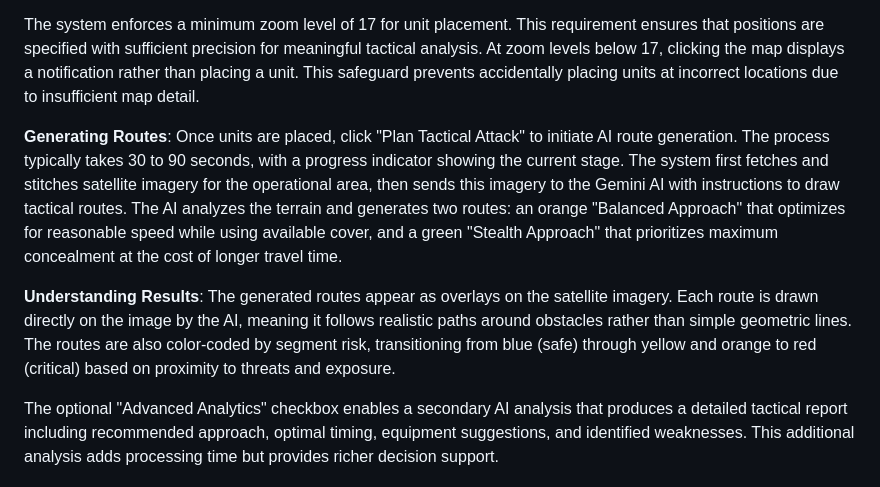
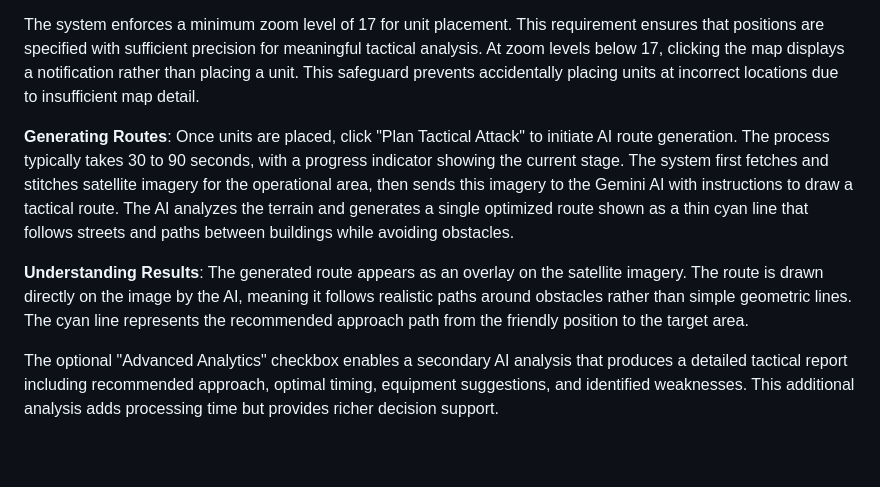
Before and after one commit to 0aub/GeoRoute, a Markdown page: docs/MANUAL.md, the part around the change. Rendered like a GitHub page; blank space fills up the shorter version.

Commit message:
Update manual: single cyan route instead of two colored routes
Co-Authored-By: Claude Opus 4.5 <noreply@anthropic.com>

```diff
--- a/docs/MANUAL.md
+++ b/docs/MANUAL.md
@@ -481,9 +481,9 @@ The workflow begins with defining the tactical situation. You place one or more
 
 The system enforces a minimum zoom level of 17 for unit placement. This requirement ensures that positions are specified with sufficient precision for meaningful tactical analysis. At zoom levels below 17, clicking the map displays a notification rather than placing a unit. This safeguard prevents accidentally placing units at incorrect locations due to insufficient map detail.
 
-**Generating Routes**: Once units are placed, click "Plan Tactical Attack" to initiate AI route generation. The process typically takes 30 to 90 seconds, with a progress indicator showing the current stage. The system first fetches and stitches satellite imagery for the operational area, then sends this imagery to the Gemini AI with instructions to draw tactical routes. The AI analyzes the terrain and generates two routes: an orange "Balanced Approach" that optimizes for reasonable speed while using available cover, and a green "Stealth Approach" that prioritizes maximum concealment at the cost of longer travel time.
-
-**Understanding Results**: The generated routes appear as overlays on the satellite imagery. Each route is drawn directly on the image by the AI, meaning it follows realistic paths around obstacles rather than simple geometric lines. The routes are also color-coded by segment risk, transitioning from blue (safe) through yellow and orange to red (critical) based on proximity to threats and exposure.
+**Generating Routes**: Once units are placed, click "Plan Tactical Attack" to initiate AI route generation. The process typically takes 30 to 90 seconds, with a progress indicator showing the current stage. The system first fetches and stitches satellite imagery for the operational area, then sends this imagery to the Gemini AI with instructions to draw a tactical route. The AI analyzes the terrain and generates a single optimized route shown as a thin cyan line that follows streets and paths between buildings while avoiding obstacles.
+
+**Understanding Results**: The generated route appears as an overlay on the satellite imagery. The route is drawn directly on the image by the AI, meaning it follows realistic paths around obstacles rather than simple geometric lines. The cyan line represents the recommended approach path from the friendly position to the target area.
 
 The optional "Advanced Analytics" checkbox enables a secondary AI analysis that produces a detailed tactical report including recommended approach, optimal timing, equipment suggestions, and identified weaknesses. This additional analysis adds processing time but provides richer decision support.
 
```
